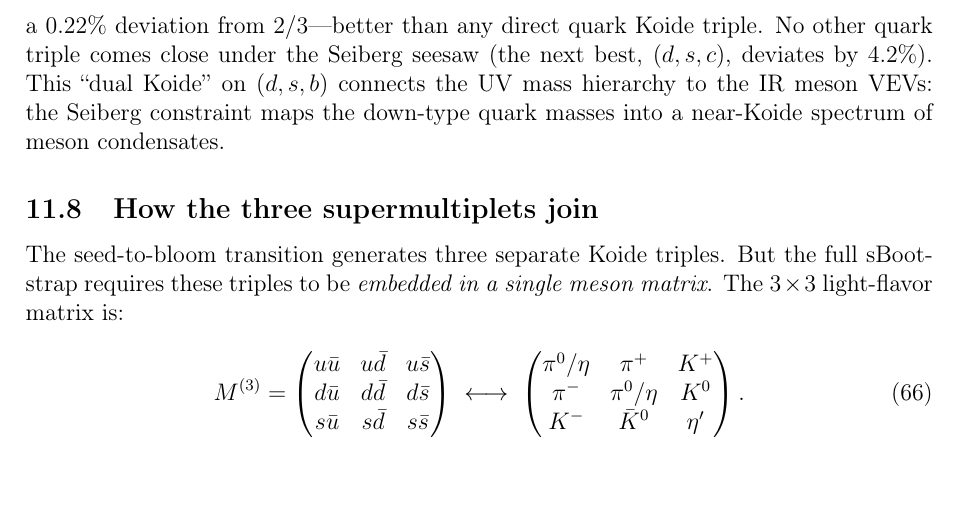
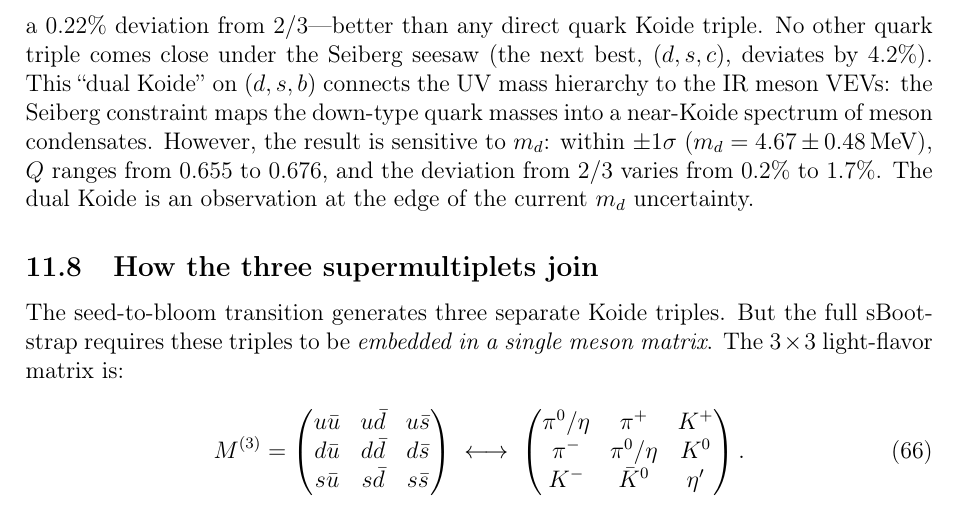
Before and after one commit to arivero/physres2, a LaTeX paper (sbootstrap_v4d.tex): part of page 31 of 43, cut so that both start at the same text. Compiled offline with pdfLaTeX.

Commit message:
Dual Koide m_d sensitivity, fix overfull hbox
- Dual Koide Q varies from 0.655 to 0.676 within ±1σ of m_d
- Result at edge of current m_d uncertainty
- Fixed overfull hbox in look-elsewhere paragraph

Co-Authored-By: Claude Opus 4.6 <noreply@anthropic.com>

```diff
--- a/sbootstrap_v4d.tex
+++ b/sbootstrap_v4d.tex
@@ -2109,7 +2110,11 @@ triple. No other quark triple comes close under
 the Seiberg seesaw (the next best, $(d,s,c)$, deviates by 4.2\%).
 This ``dual Koide'' on $(d,s,b)$ connects the UV mass hierarchy to
 the IR meson VEVs: the Seiberg constraint maps the down-type quark
-masses into a near-Koide spectrum of meson condensates.
+masses into a near-Koide spectrum of meson condensates. However, the
+result is sensitive to $m_d$: within $\pm 1\sigma$ ($m_d = 4.67
+\pm 0.48\MeV$), $Q$ ranges from $0.655$ to $0.676$, and the deviation
+from $2/3$ varies from $0.2\%$ to $1.7\%$. The dual Koide is an
+observation at the edge of the current $m_d$ uncertainty.
 
 \subsection{How the three supermultiplets join}
 
```
Also changed, not shown: sbootstrap_v4d.tex (5 more changed lines).
